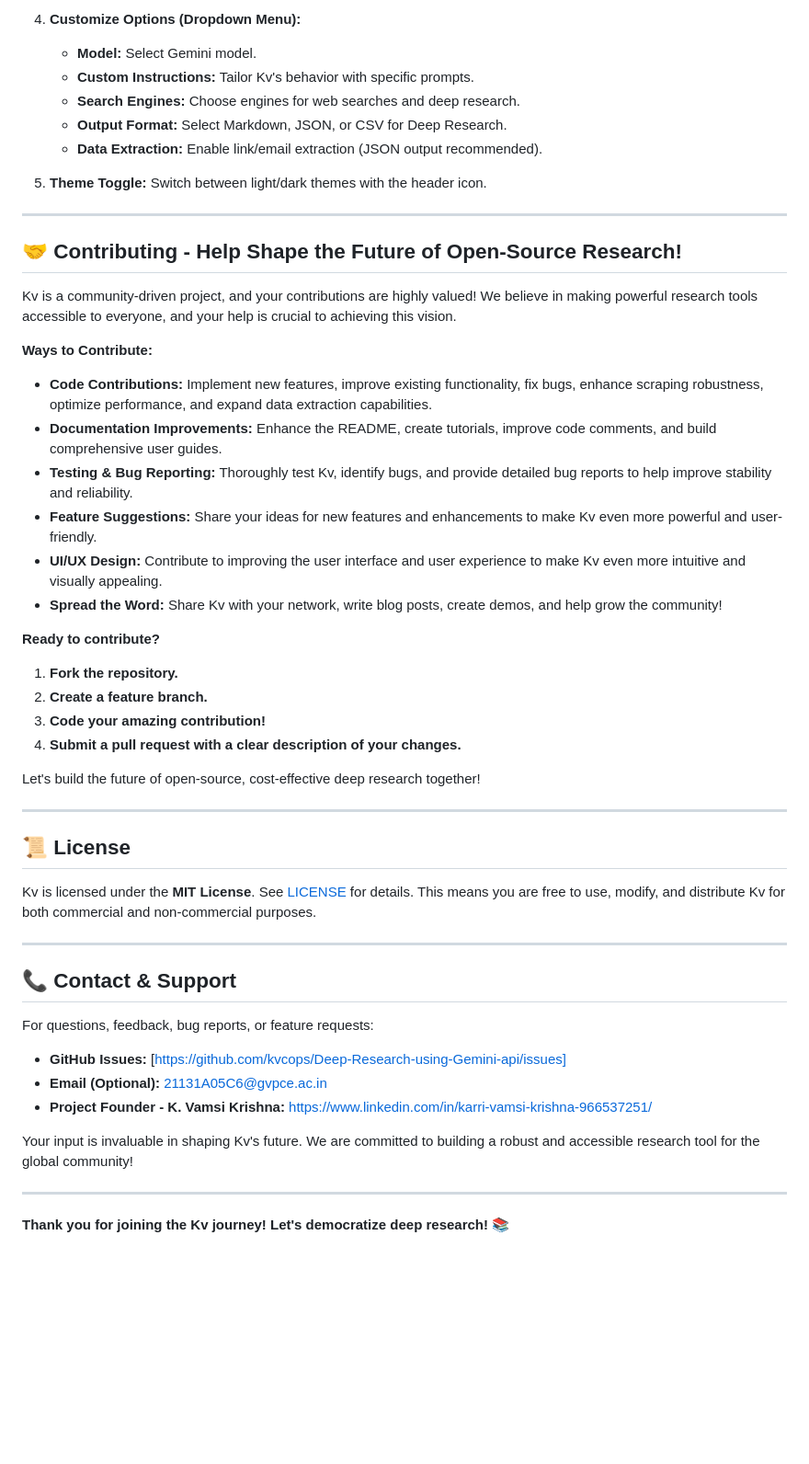
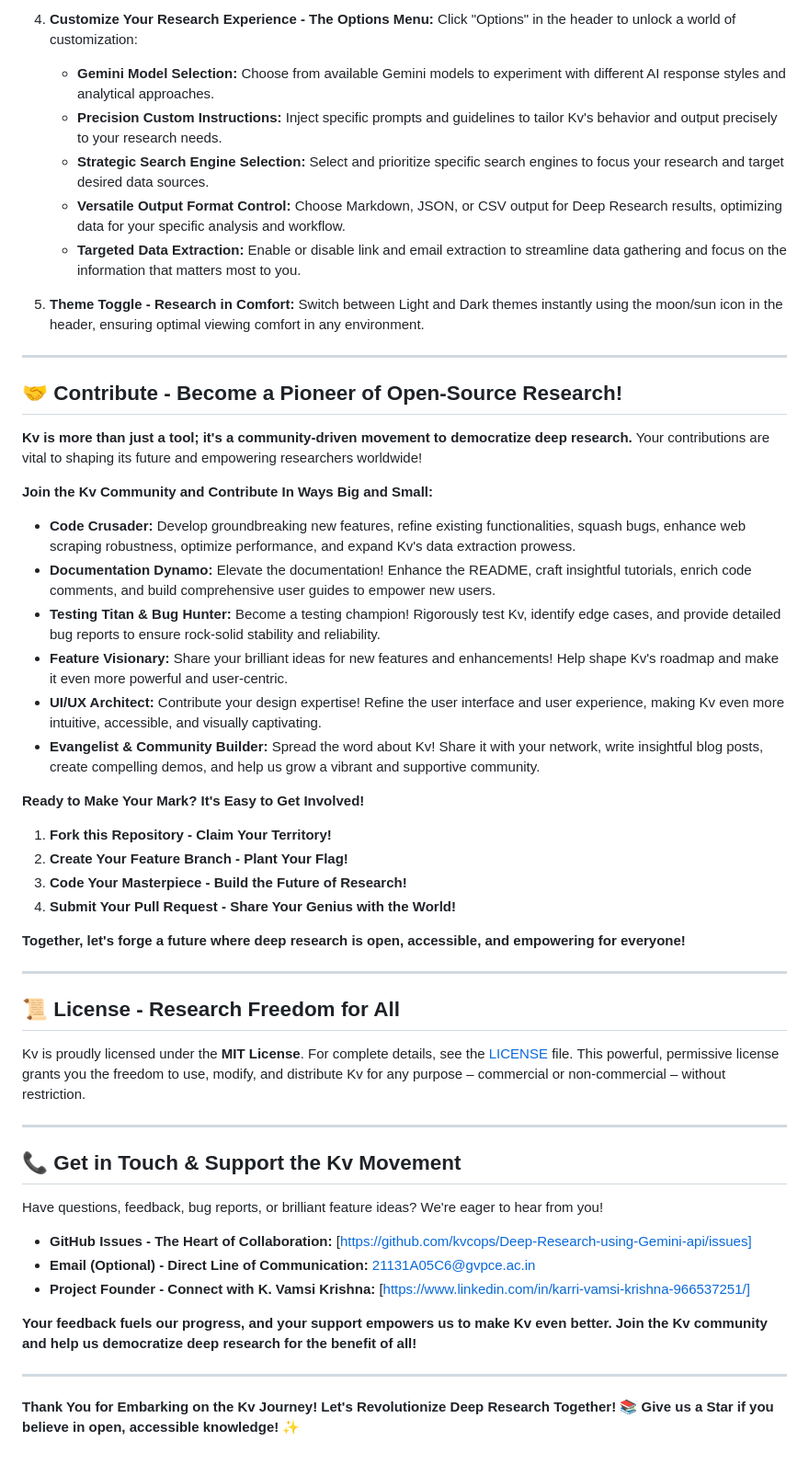
Before and after one commit to kvcops/Deep-Research-using-Gemini-api, a Markdown page: README.md, the part around the change printed below. Shown: that part at 92% size. Drawn GitHub-style; blank space fills up the shorter version.

```diff
--- a/README.md
+++ b/README.md
@@ -145,55 +147,55 @@ Kv's interface is designed for ease of use and efficient research:
 
-4.  **Customize Options (Dropdown Menu):**
-    *   **Model:** Select Gemini model.
-    *   **Custom Instructions:** Tailor Kv's behavior with specific prompts.
-    *   **Search Engines:** Choose engines for web searches and deep research.
-    *   **Output Format:** Select Markdown, JSON, or CSV for Deep Research.
-    *   **Data Extraction:** Enable link/email extraction (JSON output recommended).
+4.  **Customize Your Research Experience - The Options Menu:**  Click "Options" in the header to unlock a world of customization:
+    *   **Gemini Model Selection:** Choose from available Gemini models to experiment with different AI response styles and analytical approaches.
+    *   **Precision Custom Instructions:**  Inject specific prompts and guidelines to tailor Kv's behavior and output precisely to your research needs.
+    *   **Strategic Search Engine Selection:**  Select and prioritize specific search engines to focus your research and target desired data sources.
+    *   **Versatile Output Format Control:**  Choose Markdown, JSON, or CSV output for Deep Research results, optimizing data for your specific analysis and workflow.
+    *   **Targeted Data Extraction:**  Enable or disable link and email extraction to streamline data gathering and focus on the information that matters most to you.
 
-5.  **Theme Toggle:**  Switch between light/dark themes with the header icon.
+5.  **Theme Toggle - Research in Comfort:**  Switch between Light and Dark themes instantly using the moon/sun icon in the header, ensuring optimal viewing comfort in any environment.
 
 ---
 
-## 🤝 Contributing - Help Shape the Future of Open-Source Research!
+## 🤝 Contribute - Become a Pioneer of Open-Source Research!
 
-Kv is a community-driven project, and your contributions are highly valued! We believe in making powerful research tools accessible to everyone, and your help is crucial to achieving this vision.
+**Kv is more than just a tool; it's a community-driven movement to democratize deep research.** Your contributions are vital to shaping its future and empowering researchers worldwide!
 
-**Ways to Contribute:**
+**Join the Kv Community and Contribute In Ways Big and Small:**
 
-*   **Code Contributions:**  Implement new features, improve existing functionality, fix bugs, enhance scraping robustness, optimize performance, and expand data extraction capabilities.
-*   **Documentation Improvements:**  Enhance the README, create tutorials, improve code comments, and build comprehensive user guides.
-*   **Testing & Bug Reporting:**  Thoroughly test Kv, identify bugs, and provide detailed bug reports to help improve stability and reliability.
-*   **Feature Suggestions:**  Share your ideas for new features and enhancements to make Kv even more powerful and user-friendly.
-*   **UI/UX Design:**  Contribute to improving the user interface and user experience to make Kv even more intuitive and visually appealing.
-*   **Spread the Word:**  Share Kv with your network, write blog posts, create demos, and help grow the community!
+*   **Code Crusader:**  Develop groundbreaking new features, refine existing functionalities, squash bugs, enhance web scraping robustness, optimize performance, and expand Kv's data extraction prowess.
+*   **Documentation Dynamo:**  Elevate the documentation! Enhance the README, craft insightful tutorials, enrich code comments, and build comprehensive user guides to empower new users.
+*   **Testing Titan & Bug Hunter:**  Become a testing champion! Rigorously test Kv, identify edge cases, and provide detailed bug reports to ensure rock-solid stability and reliability.
+*   **Feature Visionary:**  Share your brilliant ideas for new features and enhancements! Help shape Kv's roadmap and make it even more powerful and user-centric.
+*   **UI/UX Architect:**  Contribute your design expertise! Refine the user interface and user experience, making Kv even more intuitive, accessible, and visually captivating.
+*   **Evangelist & Community Builder:**  Spread the word about Kv! Share it with your network, write insightful blog posts, create compelling demos, and help us grow a vibrant and supportive community.
 
-**Ready to contribute?**
+**Ready to Make Your Mark? It's Easy to Get Involved!**
 
-1.  **Fork the repository.**
-2.  **Create a feature branch.**
-3.  **Code your amazing contribution!**
-4.  **Submit a pull request with a clear description of your changes.**
+1.  **Fork this Repository - Claim Your Territory!**
+2.  **Create Your Feature Branch - Plant Your Flag!**
+3.  **Code Your Masterpiece - Build the Future of Research!**
+4.  **Submit Your Pull Request - Share Your Genius with the World!**
 
-Let's build the future of open-source, cost-effective deep research together!
+**Together, let's forge a future where deep research is open, accessible, and empowering for everyone!**
 
 ---
 
-## 📜 License
+## 📜 License - Research Freedom for All
 
-Kv is licensed under the **MIT License**. See [LICENSE](LICENSE) for details.  This means you are free to use, modify, and distribute Kv for both commercial and non-commercial purposes.
+Kv is proudly licensed under the **MIT License**.  For complete details, see the [LICENSE](LICENSE) file. This powerful, permissive license grants you the freedom to use, modify, and distribute Kv for any purpose – commercial or non-commercial – without restriction.
 
 ---
 
-## 📞 Contact & Support
+## 📞 Get in Touch & Support the Kv Movement
 
-For questions, feedback, bug reports, or feature requests:
+Have questions, feedback, bug reports, or brilliant feature ideas? We're eager to hear from you!
 
-*   **GitHub Issues:**  [https://github.com/kvcops/Deep-Research-using-Gemini-api/issues]
-*   **Email (Optional):** 21131A05C6@gvpce.ac.in
-*   **Project Founder - K. Vamsi Krishna:** https://www.linkedin.com/in/karri-vamsi-krishna-966537251/
+*   **GitHub Issues - The Heart of Collaboration:**  [https://github.com/kvcops/Deep-Research-using-Gemini-api/issues]
+*   **Email (Optional) - Direct Line of Communication:** 21131A05C6@gvpce.ac.in
+*   **Project Founder - Connect with K. Vamsi Krishna:** [https://www.linkedin.com/in/karri-vamsi-krishna-966537251/]
 
-Your input is invaluable in shaping Kv's future. We are committed to building a robust and accessible research tool for the global community!
+**Your feedback fuels our progress, and your support empowers us to make Kv even better. Join the Kv community and help us democratize deep research for the benefit of all!**
 
 ---
 
-**Thank you for joining the Kv journey! Let's democratize deep research!** 📚
+**Thank You for Embarking on the Kv Journey! Let's Revolutionize Deep Research Together!** 📚 **Give us a Star if you believe in open, accessible knowledge!** :sparkles:
```
Also changed, not shown: other parts of README.md (+79 -77 lines).
